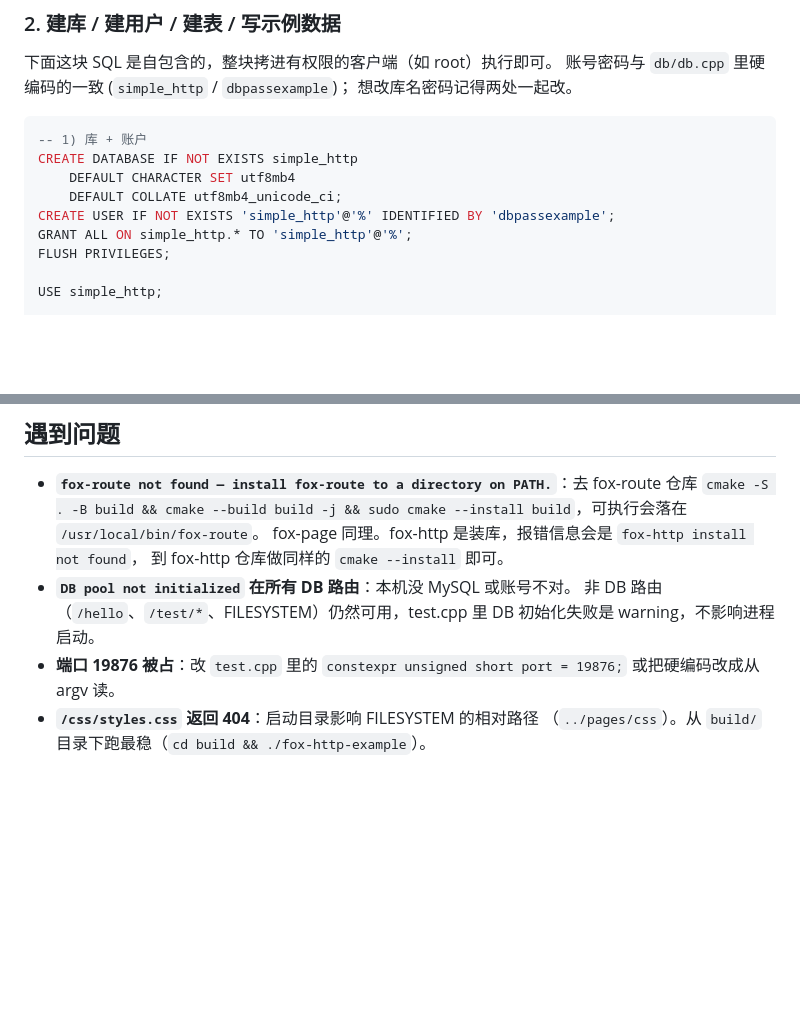
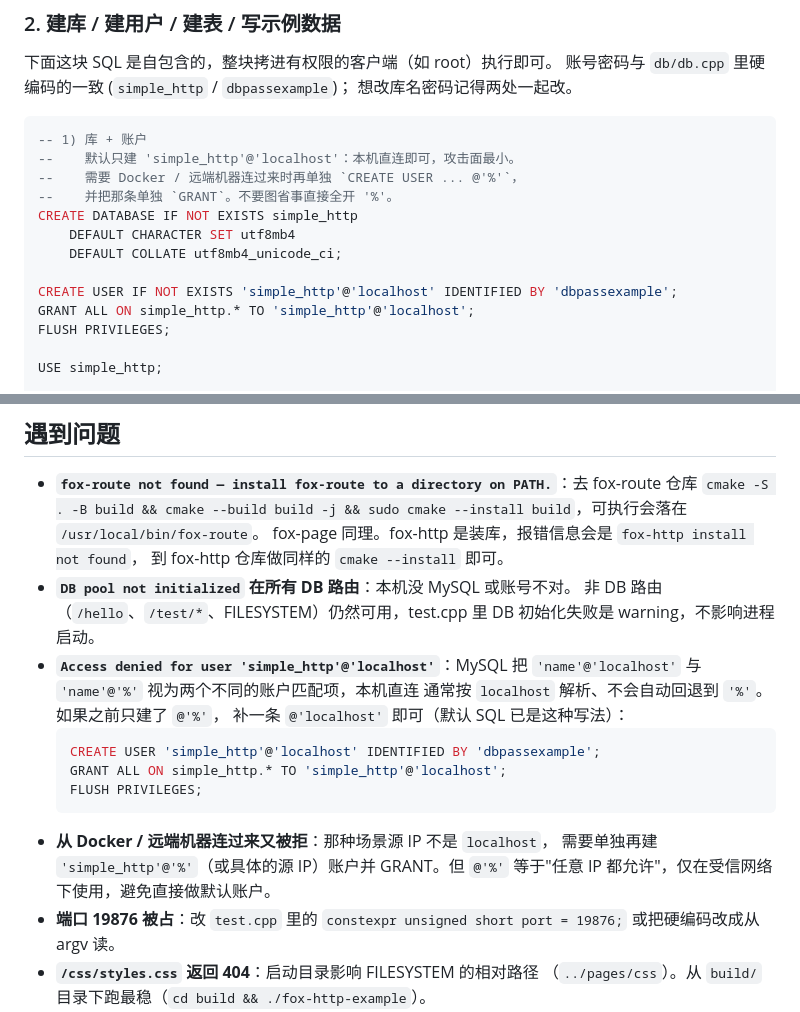
Before and after one commit to forestye/fox-http-example, a Markdown page: README.md, 2 parts joined by grey strips. Drawn GitHub-style; blank space fills up the shorter version.

Commit message:
README: default MySQL user to @'localhost' only
Drop the @'%' account from the default setup SQL — '%' equals "any IP
may connect", which is the wrong shape for an example project's
defaults. Native local install only needs @'localhost'.

Add two troubleshooting entries:
- "Access denied for user 'simple_http'@'localhost'": explains the
  host-matching gotcha for users who already created @'%' elsewhere.
- Docker / remote: when connecting from a non-localhost source, you
  need to opt in to @'%' (or a specific source IP) explicitly,
  understanding that @'%' is permissive.

Co-Authored-By: Claude Opus 4.7 (1M context) <noreply@anthropic.com>

````diff
--- a/README.md
+++ b/README.md
@@ -147,11 +147,15 @@ docker run --name fox-mysql -e MYSQL_ROOT_PASSWORD=rootpw -p 3306:3306 -d mysql:
 
 ```sql
 -- 1) 库 + 账户
+--    默认只建 'simple_http'@'localhost'：本机直连即可，攻击面最小。
+--    需要 Docker / 远端机器连过来时再单独 `CREATE USER ... @'%'`，
+--    并把那条单独 `GRANT`。不要图省事直接全开 '%'。
 CREATE DATABASE IF NOT EXISTS simple_http
     DEFAULT CHARACTER SET utf8mb4
     DEFAULT COLLATE utf8mb4_unicode_ci;
-CREATE USER IF NOT EXISTS 'simple_http'@'%' IDENTIFIED BY 'dbpassexample';
-GRANT ALL ON simple_http.* TO 'simple_http'@'%';
+
+CREATE USER IF NOT EXISTS 'simple_http'@'localhost' IDENTIFIED BY 'dbpassexample';
+GRANT ALL ON simple_http.* TO 'simple_http'@'localhost';
 FLUSH PRIVILEGES;
 
 USE simple_http;
@@ -230,6 +234,18 @@ curl -s http://127.0.0.1:19876/users | grep -oE '<em>[^<]+</em>' | head
 - **`DB pool not initialized` 在所有 DB 路由**：本机没 MySQL 或账号不对。
   非 DB 路由（`/hello`、`/test/*`、FILESYSTEM）仍然可用，test.cpp 里 DB
   初始化失败是 warning，不影响进程启动。
+- **`Access denied for user 'simple_http'@'localhost'`**：MySQL 把
+  `'name'@'localhost'` 与 `'name'@'%'` 视为两个不同的账户匹配项，本机直连
+  通常按 `localhost` 解析、不会自动回退到 `'%'`。如果之前只建了 `@'%'`，
+  补一条 `@'localhost'` 即可（默认 SQL 已是这种写法）：
+  ```sql
+  CREATE USER 'simple_http'@'localhost' IDENTIFIED BY 'dbpassexample';
+  GRANT ALL ON simple_http.* TO 'simple_http'@'localhost';
+  FLUSH PRIVILEGES;
+  ```
+- **从 Docker / 远端机器连过来又被拒**：那种场景源 IP 不是 `localhost`，
+  需要单独再建 `'simple_http'@'%'`（或具体的源 IP）账户并 GRANT。但
+  `@'%'` 等于"任意 IP 都允许"，仅在受信网络下使用，避免直接做默认账户。
 - **端口 19876 被占**：改 `test.cpp` 里的 `constexpr unsigned short port = 19876;`
   或把硬编码改成从 argv 读。
 - **`/css/styles.css` 返回 404**：启动目录影响 FILESYSTEM 的相对路径
````
